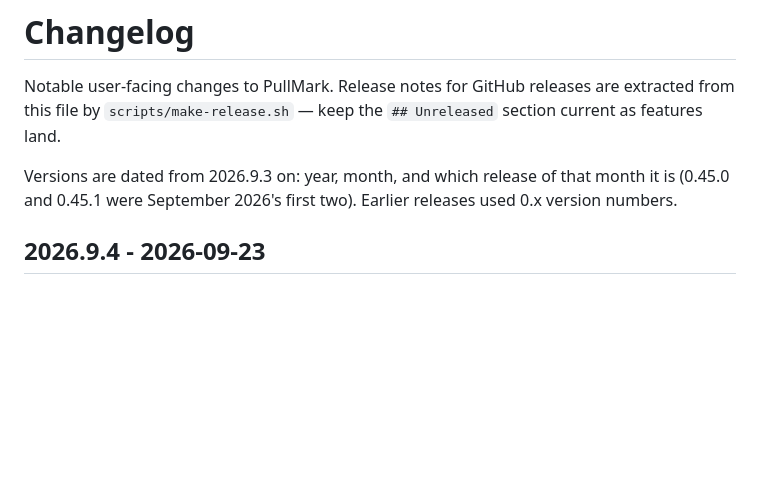
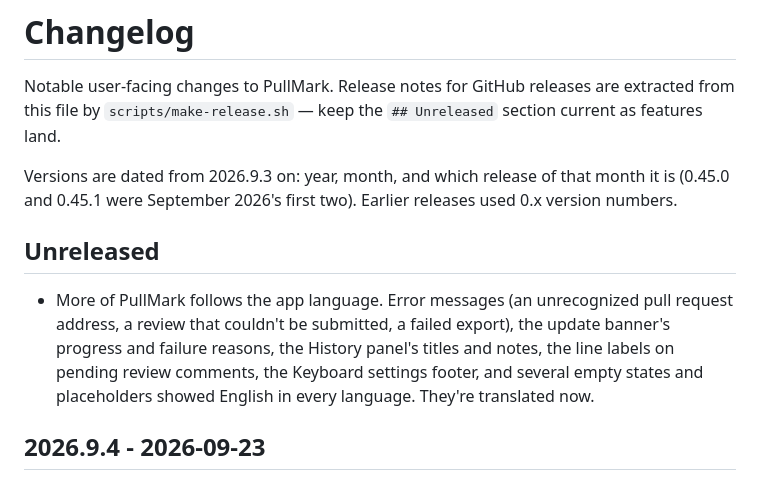
Before and after one commit to jedijashwa/pullmark, a Markdown page: CHANGELOG.md, the part around the change. GitHub-like rendering; blank space fills up the shorter version.

Commit message:
Changelog: more strings follow the app language
Co-Authored-By: Claude Opus 5.5 <noreply@anthropic.com>

```diff
--- a/CHANGELOG.md
+++ b/CHANGELOG.md
@@ -7,6 +7,16 @@ section current as features land.
 Versions are dated from 2026.9.3 on: year, month, and which release of that
 month it is (0.45.0 and 0.45.1 were September 2026's first two). Earlier
 releases used 0.x version numbers.
+
+## Unreleased
+
+- More of PullMark follows the app language. Error messages (an
+  unrecognized pull request address, a review that couldn't be
+  submitted, a failed export), the update banner's progress and
+  failure reasons, the History panel's titles and notes, the line
+  labels on pending review comments, the Keyboard settings footer,
+  and several empty states and placeholders showed English in every
+  language. They're translated now.
 
 ## 2026.9.4 - 2026-09-23
 
```
